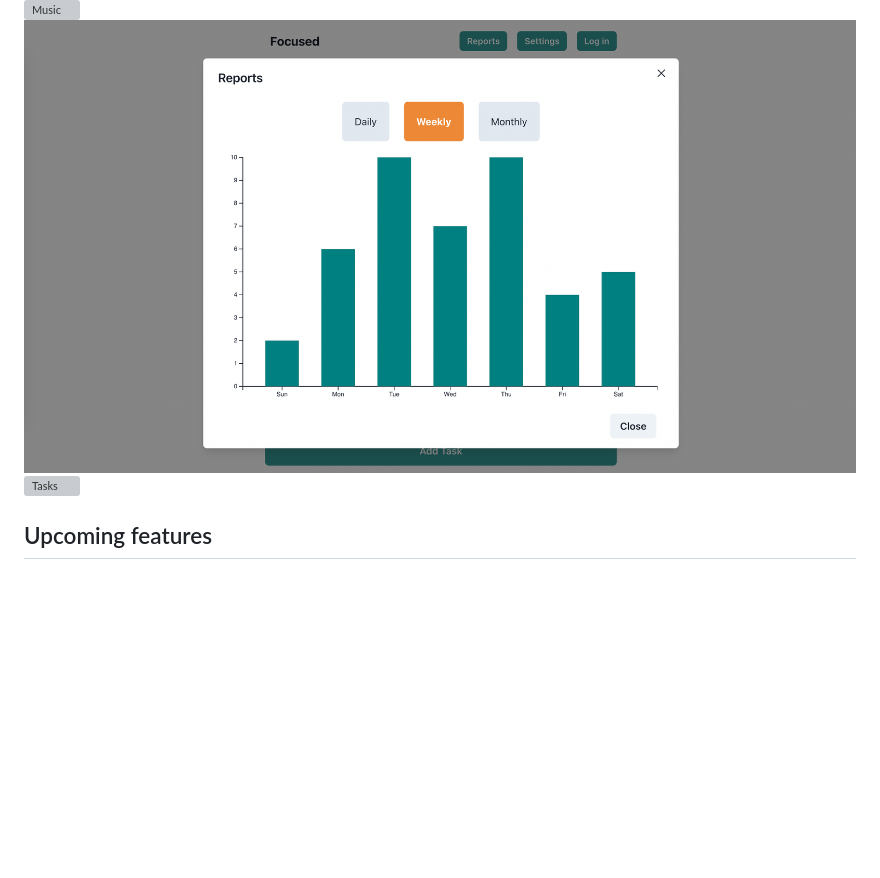
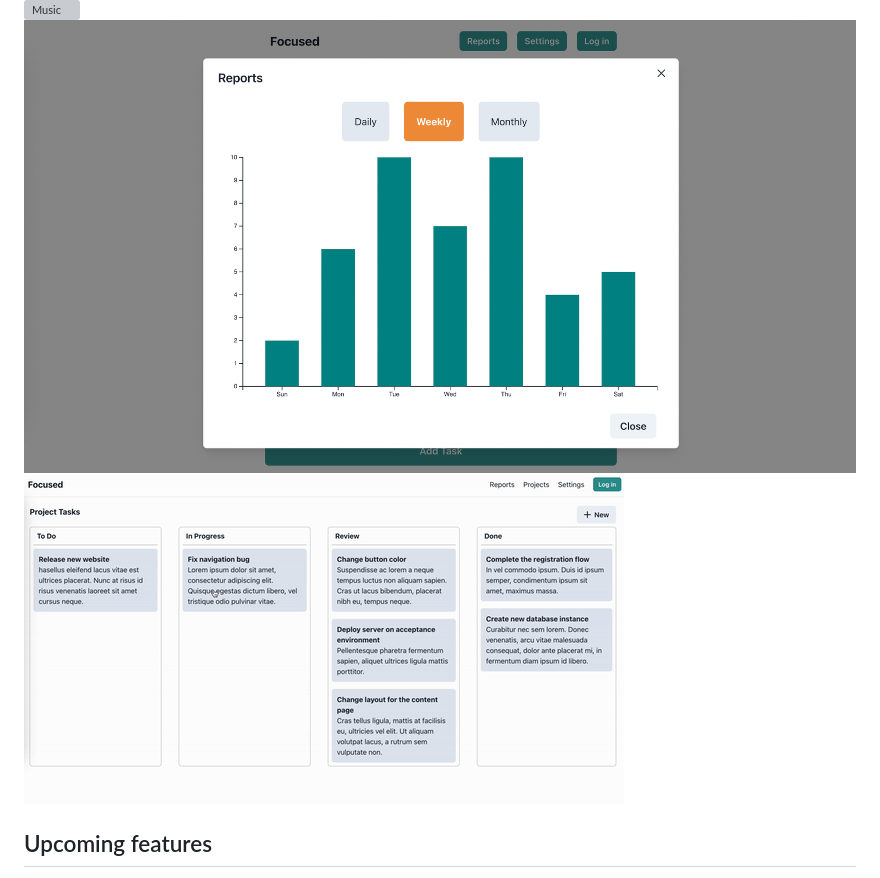
Before and after one commit to neutr0nian/focused, a Markdown page: README.md, the part around the change. Drawn GitHub-style; pictures changed too: screenshots/tasks.gif (added); blank space fills up the shorter version; grey boxes are pictures that could not be loaded.

Commit message:
added gif

```diff
--- a/README.md
+++ b/README.md
@@ -21,7 +21,7 @@ Note: The play music feature is not working due to premium access for spotify.
 ![Home](screenshots/home_1.1.0.png)
 ![Music](screenshots/music.png)
 ![Reports](screenshots/reports.png)
-![Tasks](screenshots/tasks.mov)
+![Tasks](screenshots/tasks.gif)
 
 ## Upcoming features
 
```
